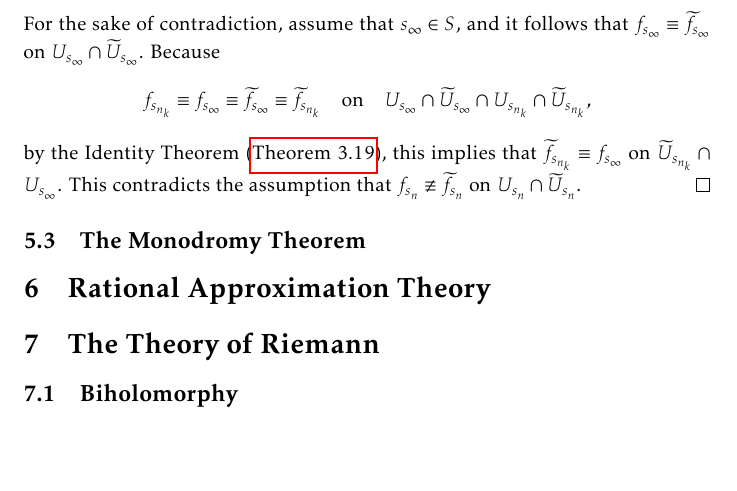
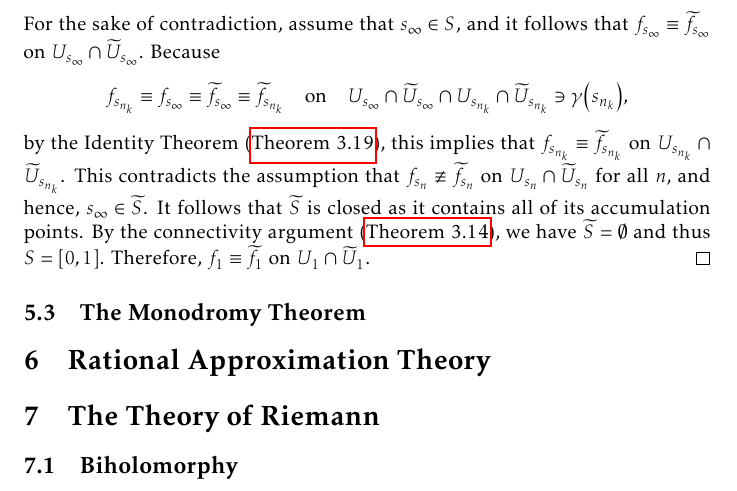
Before and after one commit to slipperking/complex-analysis-latex, a LaTeX document (main.tex): part of page 134 of 159, cut so that both start at the same text, the shorter picture padded with empty space. Compiled offline with pdfLaTeX.

Commit message:
overleaf_to_git (Tue Aug 19 23:54:07 2025 -0700): update main.tex from r20029 to r20034

```diff
--- a/main.tex
+++ b/main.tex
@@ -3096,7 +3096,7 @@ For a fixed curve, such analytic continuations are unique in the following sense
 
     Since \(s_{n_k}\to s_\infty\), we have \(\abs{s_{n_k}-s_\infty}<\delta\) for sufficiently large \(k\). Thus, \(f_{s_{n_k}}\equiv f_{s_\infty}\) and \(\widetilde{f}_{s_{n_k}}\equiv \widetilde{f}_{s_\infty}\) on \(U_{s_{n_k}}\cap U_{s_\infty}\) and \(\widetilde{U}_{s_{n_k}}\cap\widetilde{U}_{s_\infty}\) respectively, and \(\gamma\qty(s_{n_k})\in U_{s_\infty}\cap \widetilde{U}_{s_\infty}\).
 
-    For the sake of contradiction, assume that \(s_\infty\in S\), and it follows that \(f_{s_\infty}\equiv\widetilde{f}_{s_\infty}\) on \(U_{s_\infty}\cap\widetilde{U}_{s_\infty}\). Because \[f_{s_{n_k}}\equiv f_{s_\infty}\equiv\widetilde{f}_{s_\infty}\equiv\widetilde{f}_{s_{n_k}}\qq{on}U_{s_\infty}\cap\widetilde{U}_{s_\infty}\cap U_{s_{n_k}}\cap\widetilde{U}_{s_{n_k}},\] by the Identity Theorem (\autoref{thm:identity}), this implies that \(\widetilde{f}_{s_{n_k}}\equiv f_{s_\infty}\) on \(\widetilde{U}_{s_{n_k}}\cap U_{s_\infty}\). This contradicts the assumption that \(f_{s_n}\not\equiv \widetilde{f}_{s_n}\) on \(U_{s_n}\cap\widetilde{U}_{s_n}\).
+    For the sake of contradiction, assume that \(s_\infty\in S\), and it follows that \(f_{s_\infty}\equiv\widetilde{f}_{s_\infty}\) on \(U_{s_\infty}\cap\widetilde{U}_{s_\infty}\). Because \[f_{s_{n_k}}\equiv f_{s_\infty}\equiv\widetilde{f}_{s_\infty}\equiv\widetilde{f}_{s_{n_k}}\qq{on}U_{s_\infty}\cap\widetilde{U}_{s_\infty}\cap U_{s_{n_k}}\cap\widetilde{U}_{s_{n_k}}\ni \gamma\qty(s_{n_k}),\] by the Identity Theorem (\autoref{thm:identity}), this implies that \(f_{s_{n_k}}\equiv\widetilde{f}_{s_{n_k}}\) on \(U_{s_{n_k}}\cap\widetilde{U}_{s_{n_k}}\). This contradicts the assumption that \(f_{s_n}\not\equiv \widetilde{f}_{s_n}\) on \(U_{s_n}\cap\widetilde{U}_{s_n}\) for all \(n\), and hence, \(s_\infty\in\widetilde{S}\). It follows that \(\widetilde{S}\) is closed as it contains all of its accumulation points. By the connectivity argument (\autoref{thm:connectedtopologicalspaceclopensets}), we have \(\widetilde{S}=\emptyset\) and thus \(S=[0,1]\). Therefore, \(f_1\equiv\widetilde{f}_1\) on \(U_1\cap\widetilde{U}_1\).
 \end{proof}
 \subsection{The Monodromy Theorem}
 \section{Rational Approximation Theory}
```
